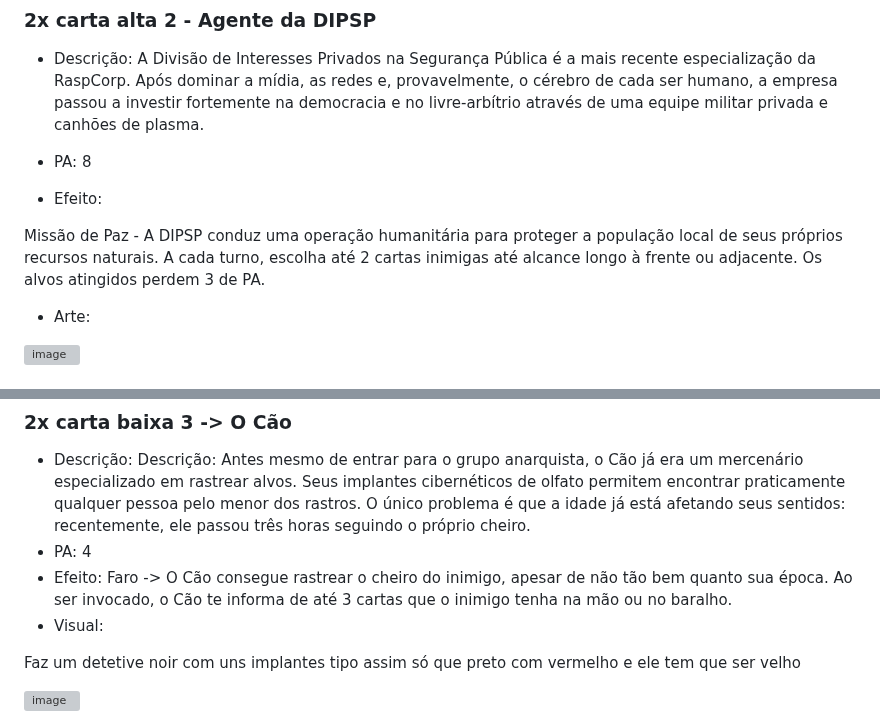
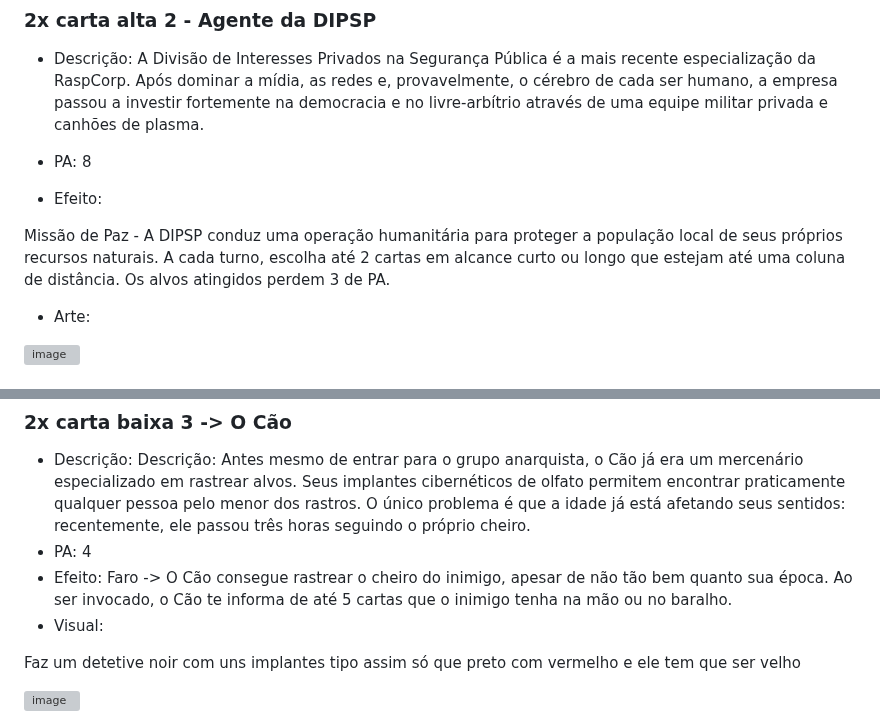
Before and after one commit to feiracardgame/cyberduel, a Markdown page: Cartas e boosters.md, 2 parts joined by grey strips. Rendered like a GitHub page; grey boxes are pictures that could not be loaded.

```diff
--- a/Cartas e boosters.md
+++ b/Cartas e boosters.md
@@ -90,7 +90,7 @@ Machine learning -> Escolha uma carta aliada. Ela recebe +2 PA. O Estagiário pe
 * PA: 8
 * Efeito:
 
- Missão de Paz - A DIPSP conduz uma operação humanitária para proteger a população local de seus próprios recursos naturais. A cada turno, escolha até 2 cartas inimigas até alcance longo à frente ou adjacente. Os alvos atingidos perdem 3 de PA.
+ Missão de Paz - A DIPSP conduz uma operação humanitária para proteger a população local de seus próprios recursos naturais. A cada turno, escolha até 2 cartas em alcance curto ou longo que estejam até uma coluna de distância. Os alvos atingidos perdem 3 de PA.
 
 * Arte:
  <img alt="image" src="assets/cartas/AgenteDIPSP.png" />
@@ -176,7 +176,7 @@ Faz tipo a Jewel da Marvel, só que mais cyberpunk e mete umas prótese de perna
 
 * Descrição: Descrição: Antes mesmo de entrar para o grupo anarquista, o Cão já era um mercenário especializado em rastrear alvos. Seus implantes cibernéticos de olfato permitem encontrar praticamente qualquer pessoa pelo menor dos rastros. O único problema é que a idade já está afetando seus sentidos: recentemente, ele passou três horas seguindo o próprio cheiro.
 * PA: 4
-* Efeito: Faro -> O Cão consegue rastrear o cheiro do inimigo, apesar de não tão bem quanto sua época. Ao ser invocado, o Cão te informa de até 3 cartas que o inimigo tenha na mão ou no baralho.
+* Efeito: Faro -> O Cão consegue rastrear o cheiro do inimigo, apesar de não tão bem quanto sua época. Ao ser invocado, o Cão te informa de até 5 cartas que o inimigo tenha na mão ou no baralho.
 * Visual:
 
 Faz um detetive noir com uns implantes tipo assim só que preto com vermelho e ele tem que ser velho
```
Also changed, not shown: other parts of Cartas e boosters.md (+79 -28 lines).
